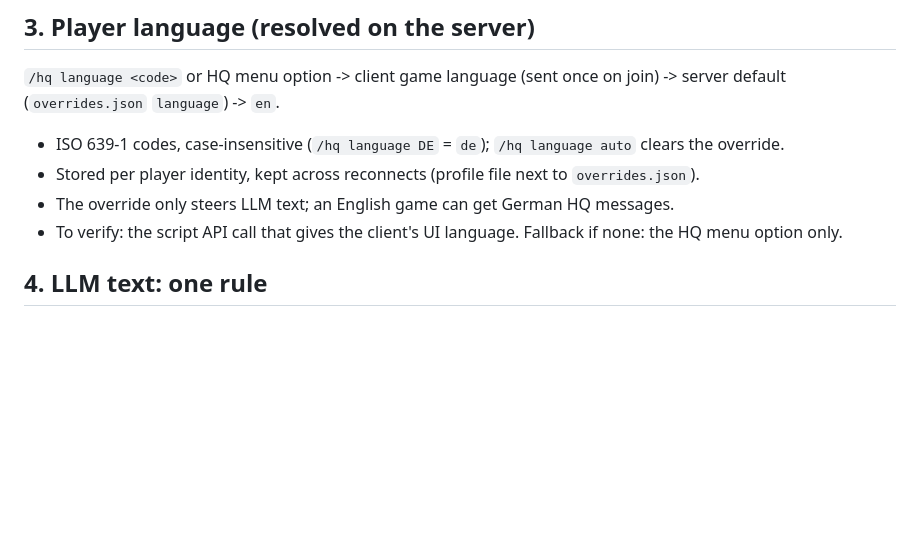
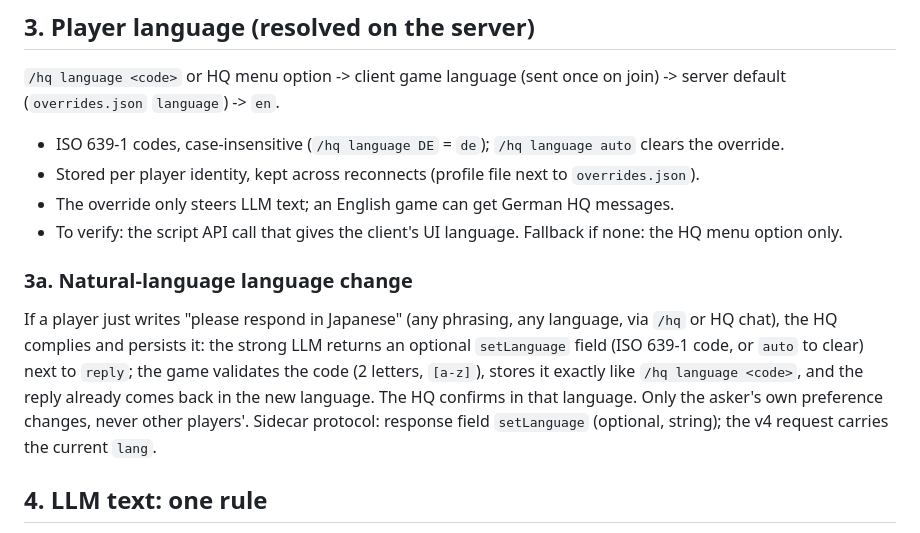
Before and after one commit to underlines/reforger-clausewitz, a Markdown page: dev/notes/i18n-design.md, the part around the change. GitHub-like rendering; blank space fills up the shorter version.

Commit message:
docs: i18n 3a natural-language language change

```diff
--- a/dev/notes/i18n-design.md
+++ b/dev/notes/i18n-design.md
@@ -31,6 +31,13 @@ Content names (factions, places, units) still come from content display names (`
 - Stored per player identity, kept across reconnects (profile file next to `overrides.json`).
 - The override only steers LLM text; an English game can get German HQ messages.
 - To verify: the script API call that gives the client's UI language. Fallback if none: the HQ menu option only.
+
+### 3a. Natural-language language change
+If a player just writes "please respond in Japanese" (any phrasing, any language, via `/hq` or HQ chat), the HQ complies and
+persists it: the strong LLM returns an optional `setLanguage` field (ISO 639-1 code, or `auto` to clear) next to `reply`;
+the game validates the code (2 letters, `[a-z]`), stores it exactly like `/hq language <code>`, and the reply already comes
+back in the new language. The HQ confirms in that language. Only the asker's own preference changes, never other players'.
+Sidecar protocol: response field `setLanguage` (optional, string); the v4 request carries the current `lang`.
 
 ## 4. LLM text: one rule
 - **One reader** (`/hq` reply, request acks): the strong LLM writes `reply` directly in the asker's language, in the same
```
